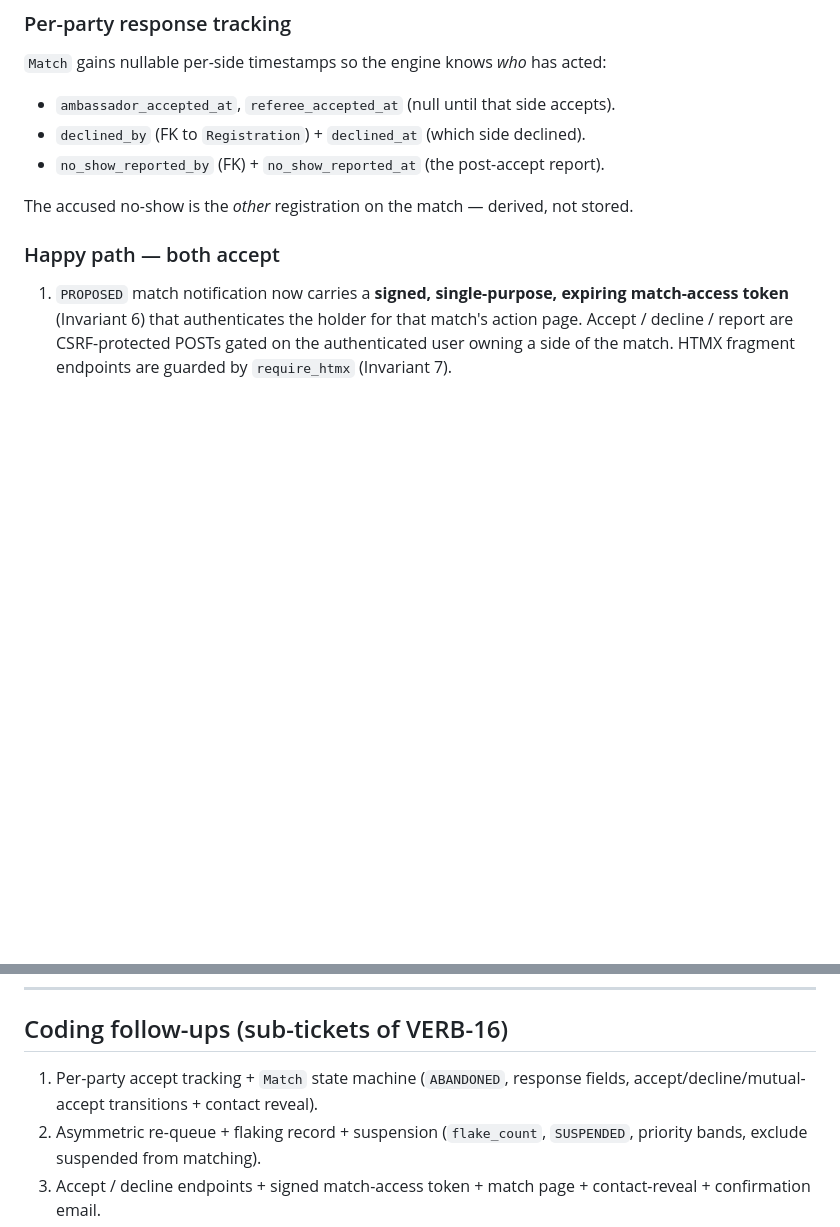
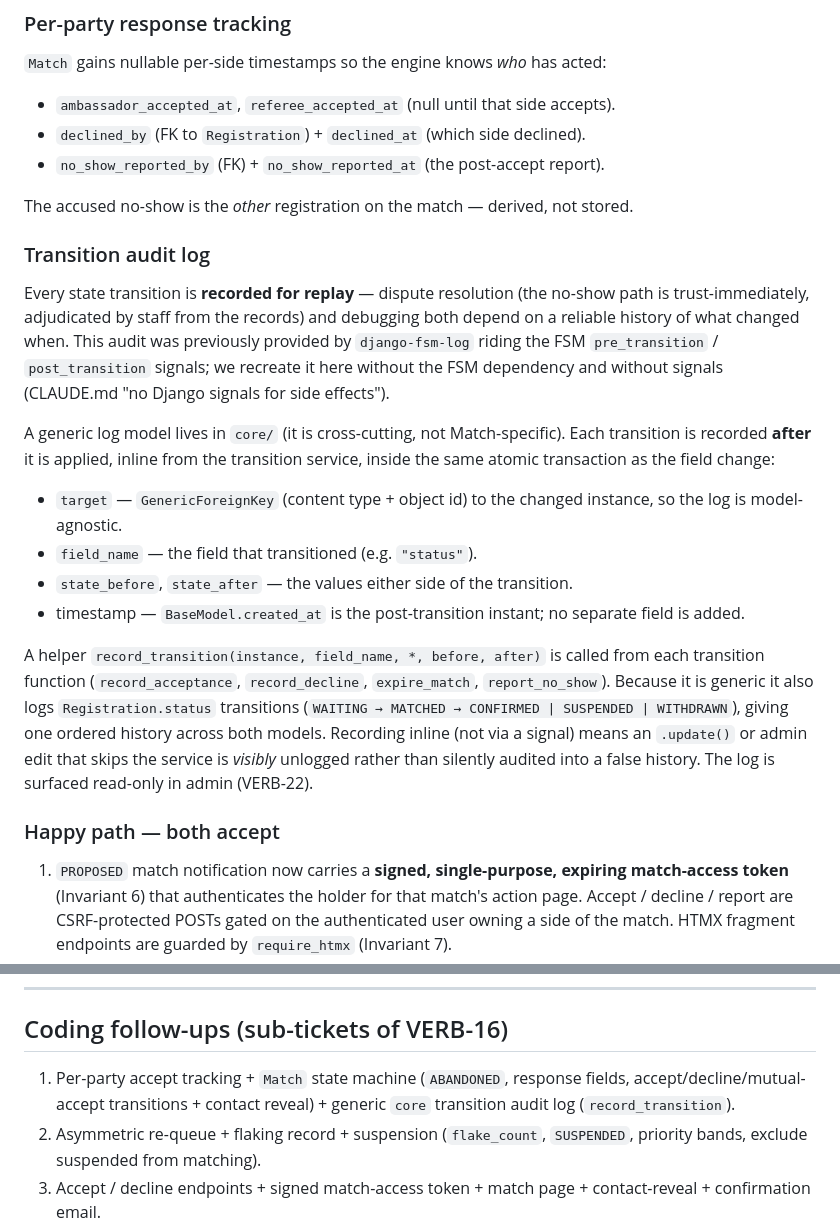
Before and after one commit to hugorodgerbrown/ambassadeurs, a Markdown page: docs/decisions/0007-post-match-confirmation-workflow.md, 2 parts joined by grey strips. Drawn GitHub-style; blank space fills up the shorter version.

Commit message:
VERB-16: add transition audit log to the workflow (ADR 0007)
Record every state transition for replay (dispute resolution +
debugging), recreating the django-fsm-log behaviour locally without
the FSM dependency or signals: a generic core log model
(GenericForeignKey target, field_name, state_before/after, created_at)
written inline post-transition from each service. Folded into VERB-18.

Co-Authored-By: Claude Opus 4.8 <noreply@anthropic.com>

```diff
--- a/docs/decisions/0007-post-match-confirmation-workflow.md
+++ b/docs/decisions/0007-post-match-confirmation-workflow.md
@@ -74,6 +74,35 @@ record, suspension, and the post-accept "let-down" report.
 
 The accused no-show is the *other* registration on the match — derived, not
 stored.
+
+### Transition audit log
+
+Every state transition is **recorded for replay** — dispute resolution (the
+no-show path is trust-immediately, adjudicated by staff from the records) and
+debugging both depend on a reliable history of what changed when. This audit was
+previously provided by `django-fsm-log` riding the FSM `pre_transition` /
+`post_transition` signals; we recreate it here without the FSM dependency and
+without signals (CLAUDE.md "no Django signals for side effects").
+
+A generic log model lives in `core/` (it is cross-cutting, not Match-specific).
+Each transition is recorded **after** it is applied, inline from the transition
+service, inside the same atomic transaction as the field change:
+
+- `target` — `GenericForeignKey` (content type + object id) to the changed
+  instance, so the log is model-agnostic.
+- `field_name` — the field that transitioned (e.g. `"status"`).
+- `state_before`, `state_after` — the values either side of the transition.
+- timestamp — `BaseModel.created_at` is the post-transition instant; no separate
+  field is added.
+
+A helper `record_transition(instance, field_name, *, before, after)` is called
+from each transition function (`record_acceptance`, `record_decline`,
+`expire_match`, `report_no_show`). Because it is generic it also logs
+`Registration.status` transitions (`WAITING → MATCHED → CONFIRMED | SUSPENDED |
+WITHDRAWN`), giving one ordered history across both models. Recording inline (not
+via a signal) means an `.update()` or admin edit that skips the service is
+*visibly* unlogged rather than silently audited into a false history. The log is
+surfaced read-only in admin (VERB-22).
 
 ### Happy path — both accept
 
@@ -187,7 +216,8 @@ CLAUDE.md "Path to live"). It must be idempotent and transactional
 ## Coding follow-ups (sub-tickets of VERB-16)
 
 1. Per-party accept tracking + `Match` state machine (`ABANDONED`, response
-   fields, accept/decline/mutual-accept transitions + contact reveal).
+   fields, accept/decline/mutual-accept transitions + contact reveal) +
+   generic `core` transition audit log (`record_transition`).
 2. Asymmetric re-queue + flaking record + suspension (`flake_count`,
    `SUSPENDED`, priority bands, exclude suspended from matching).
 3. Accept / decline endpoints + signed match-access token + match page +
```
